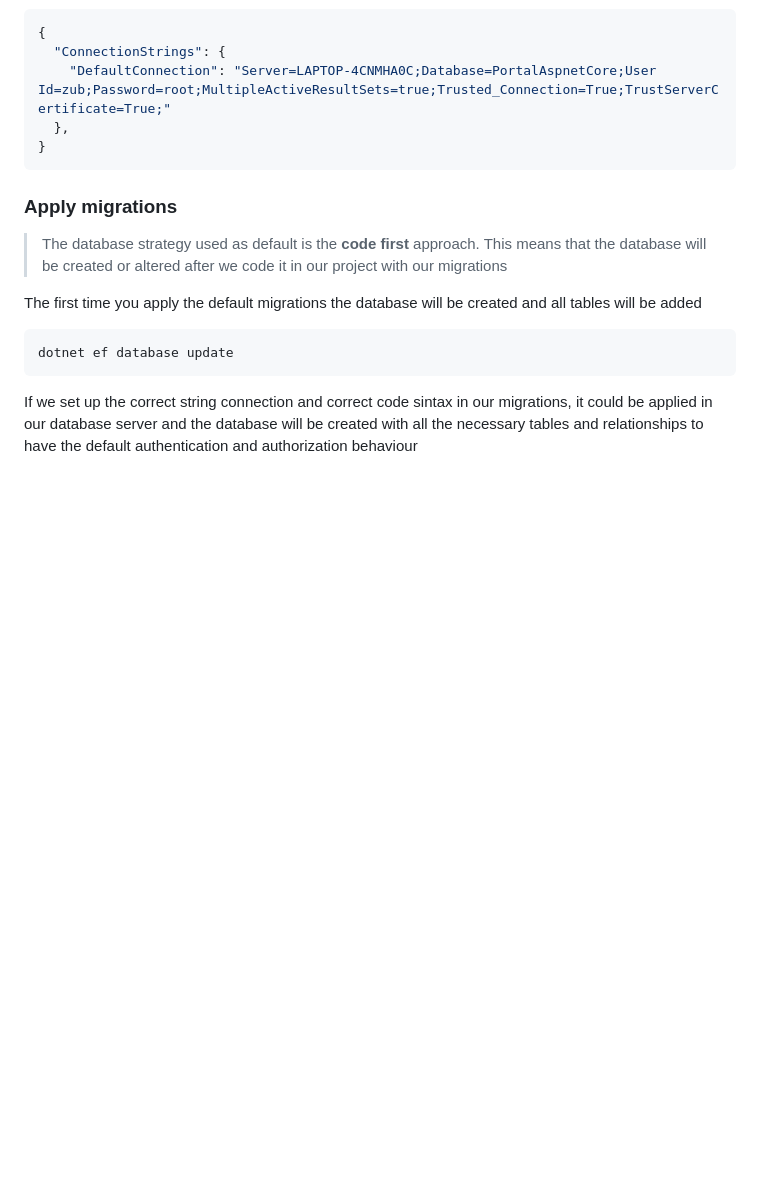
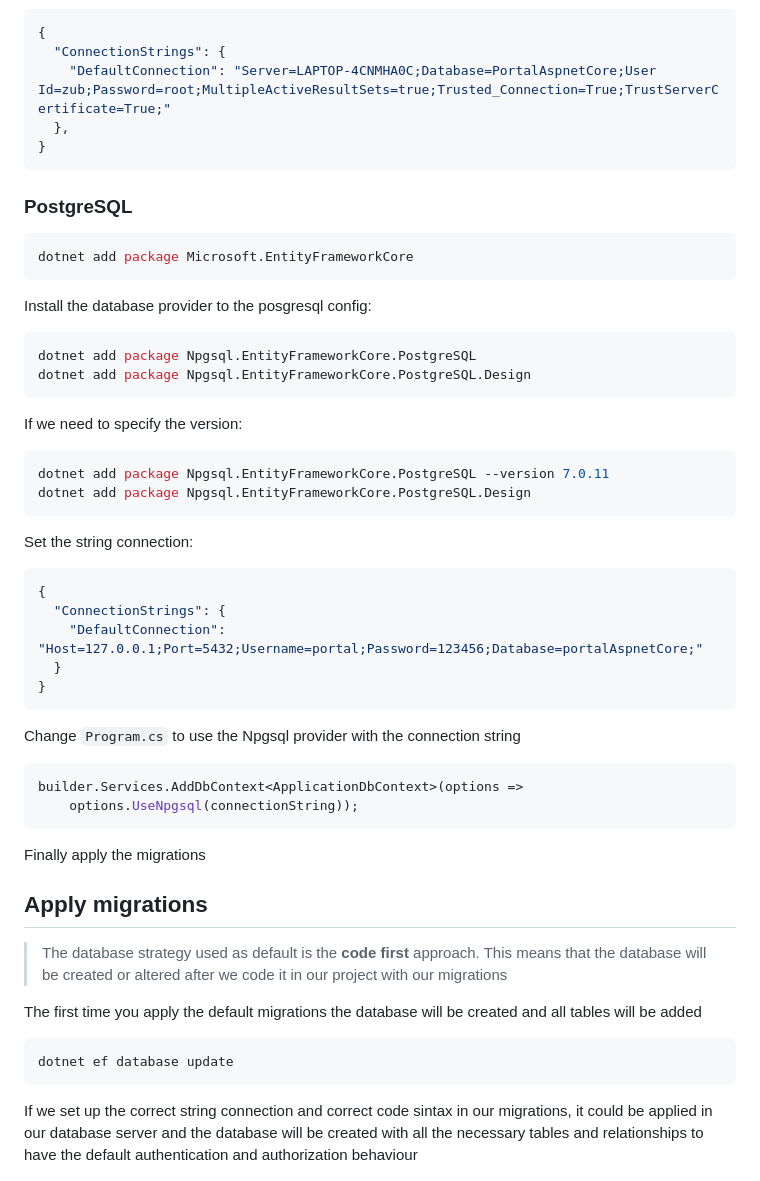
Before and after one commit to Leo-Zubiri/PortalAspnetCore, a Markdown page: README.md, the part around the change. GitHub-like rendering; blank space fills up the shorter version.

Commit message:
Add [docs] Set postgresql configuration

````diff
--- a/README.md
+++ b/README.md
@@ -106,7 +106,45 @@ Finally we need to setup the correct string connection sintax to stablished a co
 }
 ```
 
-### Apply migrations
+### PostgreSQL
+
+```bash
+dotnet add package Microsoft.EntityFrameworkCore
+```
+
+Install the database provider to the posgresql config:
+
+```bash
+dotnet add package Npgsql.EntityFrameworkCore.PostgreSQL
+dotnet add package Npgsql.EntityFrameworkCore.PostgreSQL.Design
+```
+
+If we need to specify the version:
+```bash
+dotnet add package Npgsql.EntityFrameworkCore.PostgreSQL --version 7.0.11
+dotnet add package Npgsql.EntityFrameworkCore.PostgreSQL.Design
+```
+
+Set the string connection:
+
+```json
+{
+  "ConnectionStrings": {
+    "DefaultConnection": "Host=127.0.0.1;Port=5432;Username=portal;Password=123456;Database=portalAspnetCore;"
+  }
+}
+```
+
+Change `Program.cs` to use the Npgsql provider with the connection string
+
+```csharp
+builder.Services.AddDbContext<ApplicationDbContext>(options =>
+    options.UseNpgsql(connectionString));
+```
+
+Finally apply the migrations
+
+## Apply migrations
 
 > The database strategy used as default is the **code first** approach. This means that the database will be created or altered after we code it in our project with our migrations
 
````
